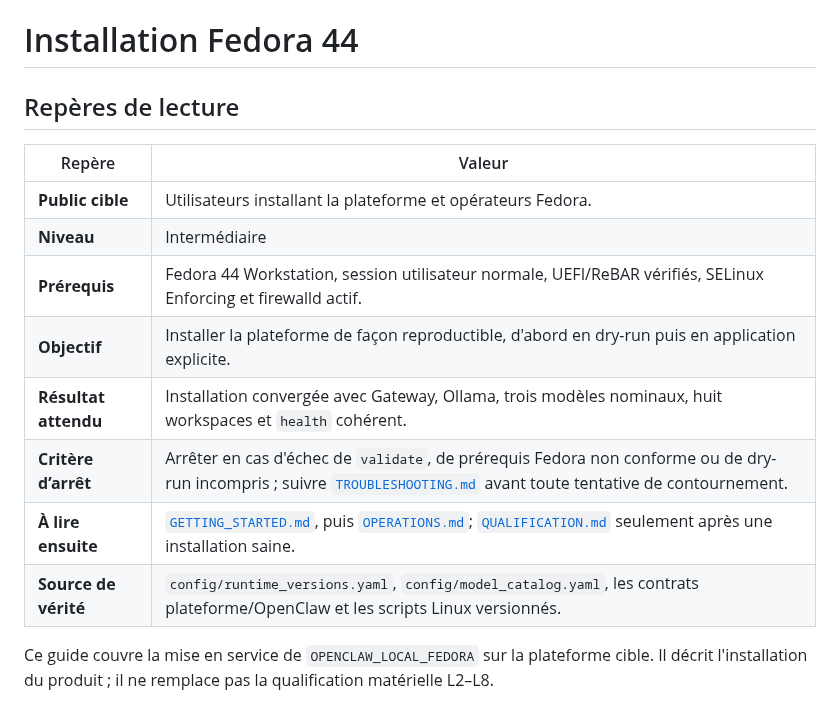
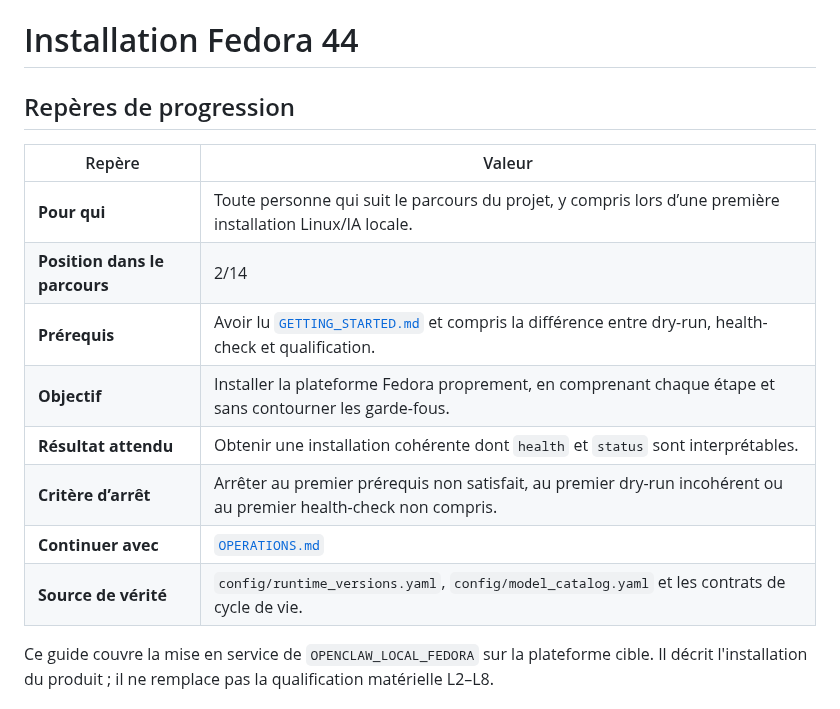
Before and after one commit to mathiasseguincadiche/OPENCLAW_LOCAL_FEDORA, a Markdown page: docs/INSTALLATION.md, the part around the change. Rendered like a GitHub page.

Commit message:
docs: place installation in the universal learning path

```diff
--- a/docs/INSTALLATION.md
+++ b/docs/INSTALLATION.md
@@ -1,17 +1,17 @@
 # Installation Fedora 44
 
-## Repères de lecture
+## Repères de progression
 
 | Repère | Valeur |
 |---|---|
-| **Public cible** | Utilisateurs installant la plateforme et opérateurs Fedora. |
-| **Niveau** | Intermédiaire |
-| **Prérequis** | Fedora 44 Workstation, session utilisateur normale, UEFI/ReBAR vérifiés, SELinux Enforcing et firewalld actif. |
-| **Objectif** | Installer la plateforme de façon reproductible, d'abord en dry-run puis en application explicite. |
-| **Résultat attendu** | Installation convergée avec Gateway, Ollama, trois modèles nominaux, huit workspaces et `health` cohérent. |
-| **Critère d’arrêt** | Arrêter en cas d'échec de `validate`, de prérequis Fedora non conforme ou de dry-run incompris ; suivre [`TROUBLESHOOTING.md`](TROUBLESHOOTING.md) avant toute tentative de contournement. |
-| **À lire ensuite** | [`GETTING_STARTED.md`](GETTING_STARTED.md), puis [`OPERATIONS.md`](OPERATIONS.md); [`QUALIFICATION.md`](QUALIFICATION.md) seulement après une installation saine. |
-| **Source de vérité** | `config/runtime_versions.yaml`, `config/model_catalog.yaml`, les contrats plateforme/OpenClaw et les scripts Linux versionnés. |
+| **Pour qui** | Toute personne qui suit le parcours du projet, y compris lors d’une première installation Linux/IA locale. |
+| **Position dans le parcours** | 2/14 |
+| **Prérequis** | Avoir lu [`GETTING_STARTED.md`](GETTING_STARTED.md) et compris la différence entre dry-run, health-check et qualification. |
+| **Objectif** | Installer la plateforme Fedora proprement, en comprenant chaque étape et sans contourner les garde-fous. |
+| **Résultat attendu** | Obtenir une installation cohérente dont `health` et `status` sont interprétables. |
+| **Critère d’arrêt** | Arrêter au premier prérequis non satisfait, au premier dry-run incohérent ou au premier health-check non compris. |
+| **Continuer avec** | [`OPERATIONS.md`](OPERATIONS.md) |
+| **Source de vérité** | `config/runtime_versions.yaml`, `config/model_catalog.yaml` et les contrats de cycle de vie. |
 
 Ce guide couvre la mise en service de `OPENCLAW_LOCAL_FEDORA` sur la plateforme cible. Il décrit l'installation du produit ; il ne remplace pas la qualification matérielle L2–L8.
 
```
